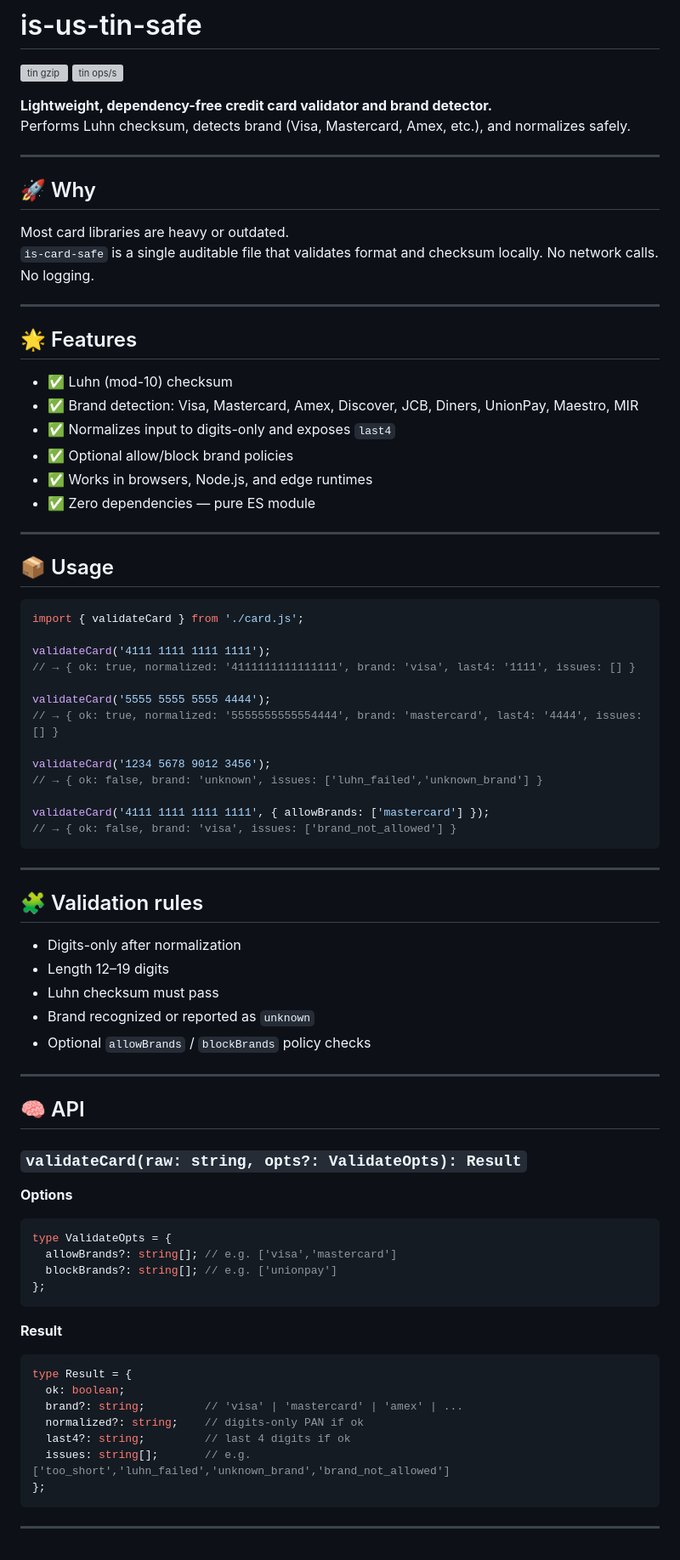
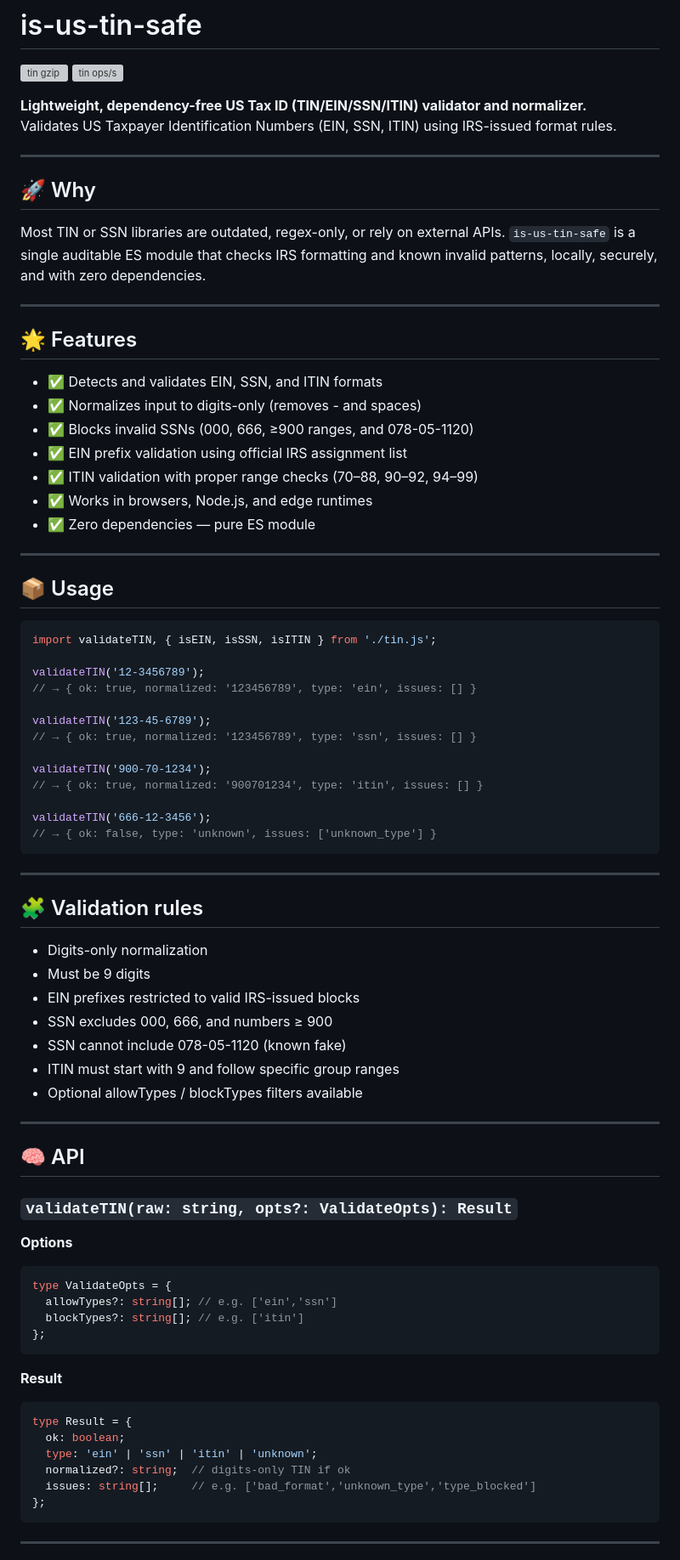
Before and after one commit to Yvancg/validators, a Markdown page: is-us-tin-safe/README.md, the part around one of its changes. Shown at 85% size. Drawn GitHub-style; grey boxes are pictures that could not be loaded.

Commit message:
update readme
Signed-off-by: Y <66672463+Yvancg@users.noreply.github.com>

````diff
--- a/is-us-tin-safe/README.md
+++ b/is-us-tin-safe/README.md
@@ -3,24 +3,25 @@
 [![tin gzip](https://img.shields.io/endpoint?url=https://raw.githubusercontent.com/yvancg/validators/main/metrics/tin.js.json)](../metrics/tin.js.json)
 [![tin ops/s](https://img.shields.io/endpoint?url=https://raw.githubusercontent.com/yvancg/validators/main/bench/tin.json)](../bench/tin.json)
 
-**Lightweight, dependency-free credit card validator and brand detector.**
-Performs Luhn checksum, detects brand (Visa, Mastercard, Amex, etc.), and normalizes safely.
+**Lightweight, dependency-free US Tax ID (TIN/EIN/SSN/ITIN) validator and normalizer.**
+Validates US Taxpayer Identification Numbers (EIN, SSN, ITIN) using IRS-issued format rules.
 
 ---
 
 ## 🚀 Why
 
-Most card libraries are heavy or outdated.
-`is-card-safe` is a single auditable file that validates format and checksum locally. No network calls. No logging.
+Most TIN or SSN libraries are outdated, regex-only, or rely on external APIs.
+`is-us-tin-safe` is a single auditable ES module that checks IRS formatting and known invalid patterns, locally, securely, and with zero dependencies.
 
 ---
 
 ## 🌟 Features
 
-- ✅ Luhn (mod-10) checksum
-- ✅ Brand detection: Visa, Mastercard, Amex, Discover, JCB, Diners, UnionPay, Maestro, MIR
-- ✅ Normalizes input to digits-only and exposes `last4`
-- ✅ Optional allow/block brand policies
+- ✅ Detects and validates EIN, SSN, and ITIN formats
+- ✅ Normalizes input to digits-only (removes - and spaces)
+- ✅ Blocks invalid SSNs (000, 666, ≥900 ranges, and 078-05-1120)
+- ✅ EIN prefix validation using official IRS assignment list
+- ✅ ITIN validation with proper range checks (70–88, 90–92, 94–99)
 - ✅ Works in browsers, Node.js, and edge runtimes
 - ✅ Zero dependencies — pure ES module
 
@@ -29,42 +30,44 @@ Most card libraries are heavy or outdated.
 ## 📦 Usage
 
 ```js
-import { validateCard } from './card.js';
+import validateTIN, { isEIN, isSSN, isITIN } from './tin.js';
 
-validateCard('4111 1111 1111 1111');
-// → { ok: true, normalized: '4111111111111111', brand: 'visa', last4: '1111', issues: [] }
+validateTIN('12-3456789');
+// → { ok: true, normalized: '123456789', type: 'ein', issues: [] }
 
-validateCard('5555 5555 5555 4444');
-// → { ok: true, normalized: '5555555555554444', brand: 'mastercard', last4: '4444', issues: [] }
+validateTIN('123-45-6789');
+// → { ok: true, normalized: '123456789', type: 'ssn', issues: [] }
 
-validateCard('1234 5678 9012 3456');
-// → { ok: false, brand: 'unknown', issues: ['luhn_failed','unknown_brand'] }
+validateTIN('900-70-1234');
+// → { ok: true, normalized: '900701234', type: 'itin', issues: [] }
 
-validateCard('4111 1111 1111 1111', { allowBrands: ['mastercard'] });
-// → { ok: false, brand: 'visa', issues: ['brand_not_allowed'] }
+validateTIN('666-12-3456');
+// → { ok: false, type: 'unknown', issues: ['unknown_type'] }
 ```
 
 ---
 
 ## 🧩 Validation rules
 
-- Digits-only after normalization
-- Length 12–19 digits
-- Luhn checksum must pass
-- Brand recognized or reported as `unknown`
-- Optional `allowBrands` / `blockBrands` policy checks
+- Digits-only normalization
+- Must be 9 digits
+- EIN prefixes restricted to valid IRS-issued blocks
+- SSN excludes 000, 666, and numbers ≥ 900
+- SSN cannot include 078-05-1120 (known fake)
+- ITIN must start with 9 and follow specific group ranges
+- Optional allowTypes / blockTypes filters available
 
 ---
 
 ## 🧠 API
 
-### `validateCard(raw: string, opts?: ValidateOpts): Result`
+### `validateTIN(raw: string, opts?: ValidateOpts): Result`
 
 **Options**
 ```ts
 type ValidateOpts = {
-  allowBrands?: string[]; // e.g. ['visa','mastercard']
-  blockBrands?: string[]; // e.g. ['unionpay']
+  allowTypes?: string[]; // e.g. ['ein','ssn']
+  blockTypes?: string[]; // e.g. ['itin']
 };
 ```
 
@@ -72,10 +75,9 @@ type ValidateOpts = {
 ```ts
 type Result = {
   ok: boolean;
-  brand?: string;         // 'visa' | 'mastercard' | 'amex' | ...
-  normalized?: string;    // digits-only PAN if ok
-  last4?: string;         // last 4 digits if ok
-  issues: string[];       // e.g. ['too_short','luhn_failed','unknown_brand','brand_not_allowed']
+  type: 'ein' | 'ssn' | 'itin' | 'unknown';
+  normalized?: string;  // digits-only TIN if ok
+  issues: string[];     // e.g. ['bad_format','unknown_type','type_blocked']
 };
 ```
 
````
Also changed, not shown: other parts of is-us-tin-safe/README.md (+8 -7 lines).
